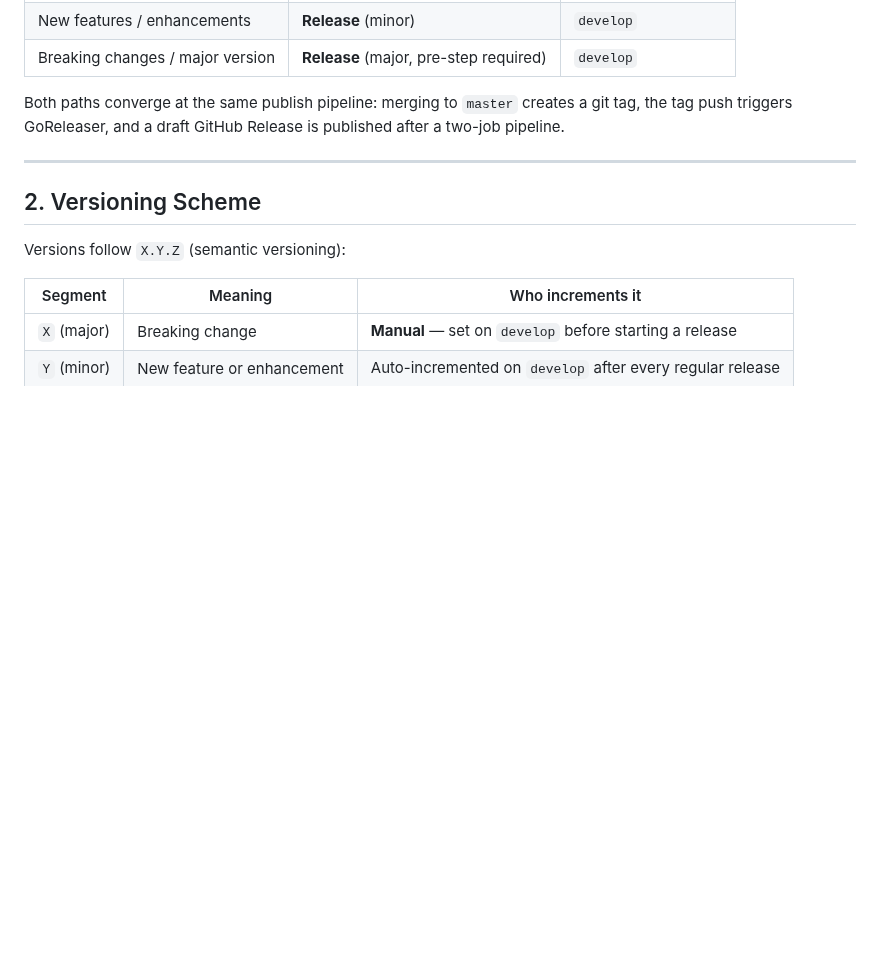
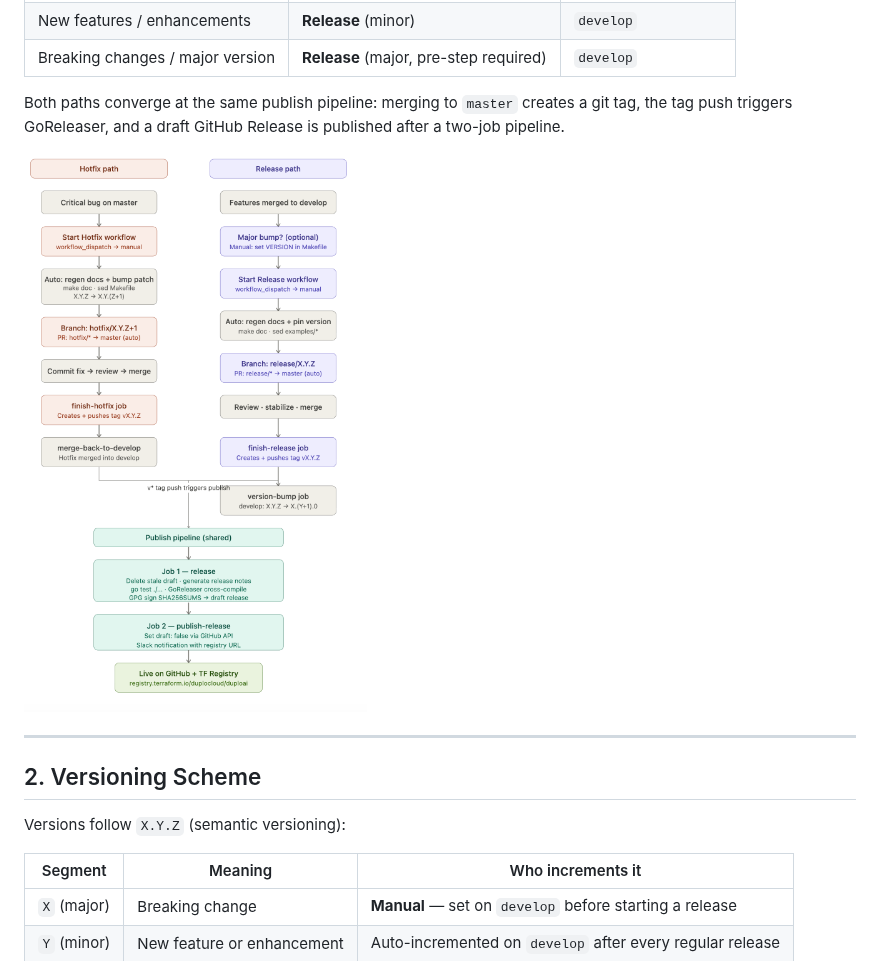
Before and after one commit to duplocloud/terraform-provider-duploai, a Markdown page: docs-internal/release-process.md, the part around the change. Drawn GitHub-style; pictures changed too: docs-internal/terraform_provider_release_flow.png (added); blank space fills up the shorter version.

Commit message:
Add release flow diagram to release-process docs

```diff
--- a/docs-internal/release-process.md
+++ b/docs-internal/release-process.md
@@ -21,6 +21,8 @@ For PR hygiene, title rules, labels, and branch naming see
 Both paths converge at the same publish pipeline: merging to `master` creates a
 git tag, the tag push triggers GoReleaser, and a draft GitHub Release is
 published after a two-job pipeline.
+
+![Release Flow Diagram](./terraform_provider_release_flow.png)
 
 ---
 
```
